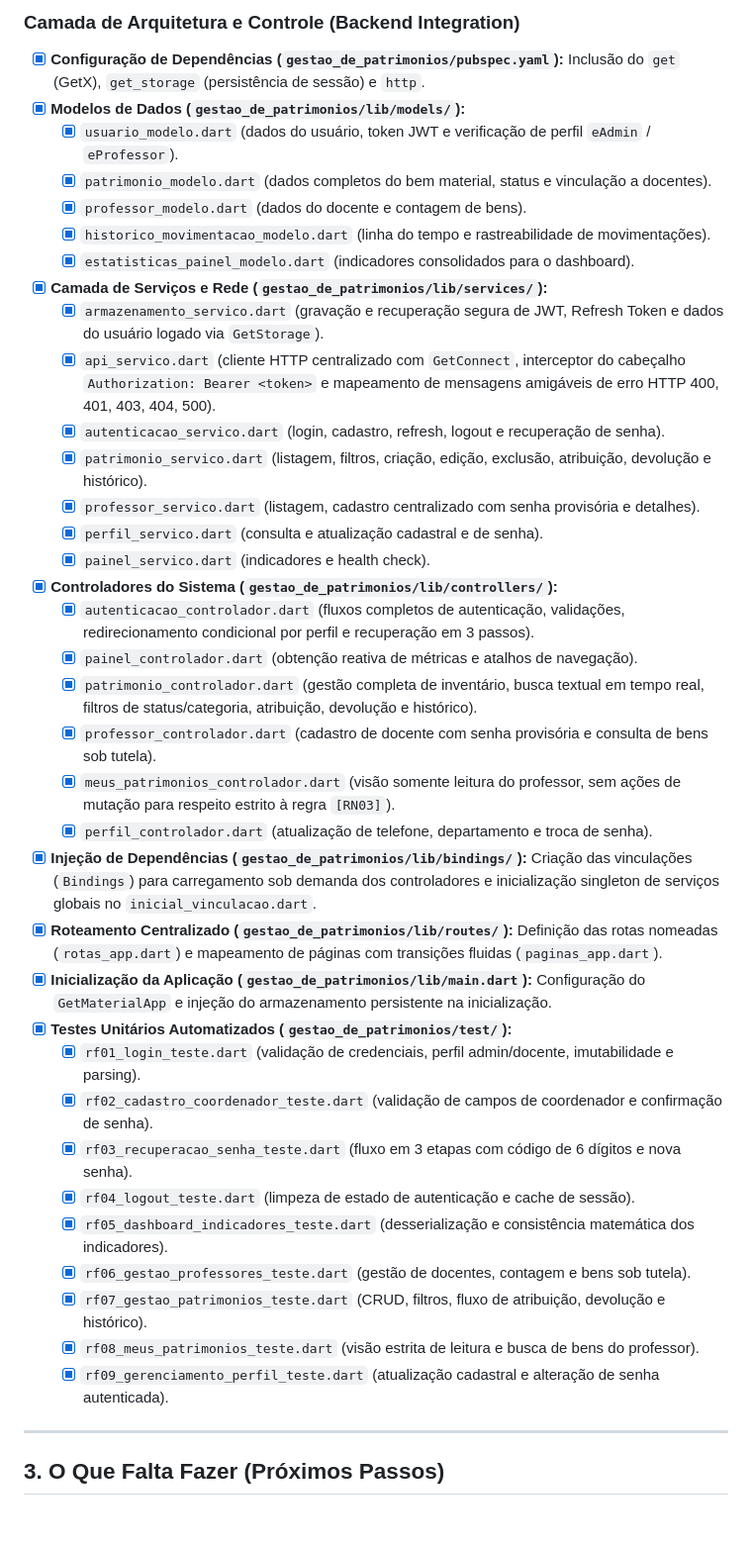
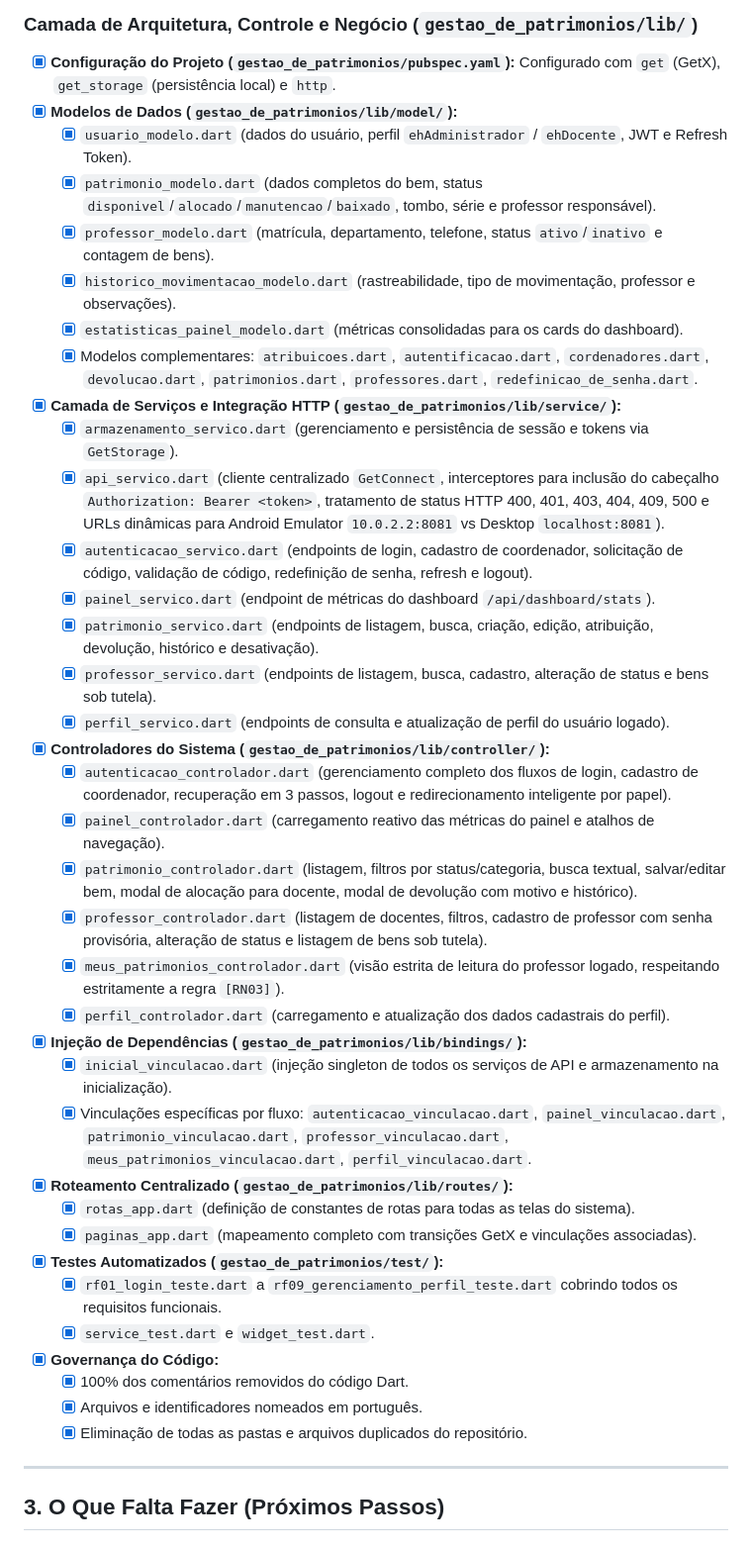
Before and after one commit to nicklaranjeira/Projeto-Sistema-Integrado-de-Gestao-de-Patrimonio-Escolar, a Markdown page: TODO.md, the part around one of its changes. Shown at 99% size. Rendered like a GitHub page.

Commit message:
feat: update TODO checklist with detailed implementation status and next steps for the asset management system

```diff
--- a/TODO.md
+++ b/TODO.md
@@ -24,40 +24,41 @@ Este documento detalha o status de implementação do **Sistema Integrado de Ges
 
-### Camada de Arquitetura e Controle (Backend Integration)
-- [x] **Configuração de Dependências (`gestao_de_patrimonios/pubspec.yaml`):** Inclusão do `get` (GetX), `get_storage` (persistência de sessão) e `http`.
-- [x] **Modelos de Dados (`gestao_de_patrimonios/lib/models/`):**
-  - [x] `usuario_modelo.dart` (dados do usuário, token JWT e verificação de perfil `eAdmin` / `eProfessor`).
-  - [x] `patrimonio_modelo.dart` (dados completos do bem material, status e vinculação a docentes).
-  - [x] `professor_modelo.dart` (dados do docente e contagem de bens).
-  - [x] `historico_movimentacao_modelo.dart` (linha do tempo e rastreabilidade de movimentações).
-  - [x] `estatisticas_painel_modelo.dart` (indicadores consolidados para o dashboard).
-- [x] **Camada de Serviços e Rede (`gestao_de_patrimonios/lib/services/`):**
-  - [x] `armazenamento_servico.dart` (gravação e recuperação segura de JWT, Refresh Token e dados do usuário logado via `GetStorage`).
-  - [x] `api_servico.dart` (cliente HTTP centralizado com `GetConnect`, interceptor do cabeçalho `Authorization: Bearer <token>` e mapeamento de mensagens amigáveis de erro HTTP 400, 401, 403, 404, 500).
-  - [x] `autenticacao_servico.dart` (login, cadastro, refresh, logout e recuperação de senha).
-  - [x] `patrimonio_servico.dart` (listagem, filtros, criação, edição, exclusão, atribuição, devolução e histórico).
-  - [x] `professor_servico.dart` (listagem, cadastro centralizado com senha provisória e detalhes).
-  - [x] `perfil_servico.dart` (consulta e atualização cadastral e de senha).
-  - [x] `painel_servico.dart` (indicadores e health check).
-- [x] **Controladores do Sistema (`gestao_de_patrimonios/lib/controllers/`):**
-  - [x] `autenticacao_controlador.dart` (fluxos completos de autenticação, validações, redirecionamento condicional por perfil e recuperação em 3 passos).
-  - [x] `painel_controlador.dart` (obtenção reativa de métricas e atalhos de navegação).
-  - [x] `patrimonio_controlador.dart` (gestão completa de inventário, busca textual em tempo real, filtros de status/categoria, atribuição, devolução e histórico).
-  - [x] `professor_controlador.dart` (cadastro de docente com senha provisória e consulta de bens sob tutela).
-  - [x] `meus_patrimonios_controlador.dart` (visão somente leitura do professor, sem ações de mutação para respeito estrito à regra `[RN03]`).
-  - [x] `perfil_controlador.dart` (atualização de telefone, departamento e troca de senha).
-- [x] **Injeção de Dependências (`gestao_de_patrimonios/lib/bindings/`):** Criação das vinculações (`Bindings`) para carregamento sob demanda dos controladores e inicialização singleton de serviços globais no `inicial_vinculacao.dart`.
-- [x] **Roteamento Centralizado (`gestao_de_patrimonios/lib/routes/`):** Definição das rotas nomeadas (`rotas_app.dart`) e mapeamento de páginas com transições fluidas (`paginas_app.dart`).
-- [x] **Inicialização da Aplicação (`gestao_de_patrimonios/lib/main.dart`):** Configuração do `GetMaterialApp` e injeção do armazenamento persistente na inicialização.
-- [x] **Testes Unitários Automatizados (`gestao_de_patrimonios/test/`):**
-  - [x] `rf01_login_teste.dart` (validação de credenciais, perfil admin/docente, imutabilidade e parsing).
-  - [x] `rf02_cadastro_coordenador_teste.dart` (validação de campos de coordenador e confirmação de senha).
-  - [x] `rf03_recuperacao_senha_teste.dart` (fluxo em 3 etapas com código de 6 dígitos e nova senha).
-  - [x] `rf04_logout_teste.dart` (limpeza de estado de autenticação e cache de sessão).
-  - [x] `rf05_dashboard_indicadores_teste.dart` (desserialização e consistência matemática dos indicadores).
-  - [x] `rf06_gestao_professores_teste.dart` (gestão de docentes, contagem e bens sob tutela).
-  - [x] `rf07_gestao_patrimonios_teste.dart` (CRUD, filtros, fluxo de atribuição, devolução e histórico).
-  - [x] `rf08_meus_patrimonios_teste.dart` (visão estrita de leitura e busca de bens do professor).
-  - [x] `rf09_gerenciamento_perfil_teste.dart` (atualização cadastral e alteração de senha autenticada).
+### Camada de Arquitetura, Controle e Negócio (`gestao_de_patrimonios/lib/`)
+- [x] **Configuração do Projeto (`gestao_de_patrimonios/pubspec.yaml`):** Configurado com `get` (GetX), `get_storage` (persistência local) e `http`.
+- [x] **Modelos de Dados (`gestao_de_patrimonios/lib/model/`):**
+  - [x] `usuario_modelo.dart` (dados do usuário, perfil `ehAdministrador` / `ehDocente`, JWT e Refresh Token).
+  - [x] `patrimonio_modelo.dart` (dados completos do bem, status `disponivel`/`alocado`/`manutencao`/`baixado`, tombo, série e professor responsável).
+  - [x] `professor_modelo.dart` (matrícula, departamento, telefone, status `ativo`/`inativo` e contagem de bens).
+  - [x] `historico_movimentacao_modelo.dart` (rastreabilidade, tipo de movimentação, professor e observações).
+  - [x] `estatisticas_painel_modelo.dart` (métricas consolidadas para os cards do dashboard).
+  - [x] Modelos complementares: `atribuicoes.dart`, `autentificacao.dart`, `cordenadores.dart`, `devolucao.dart`, `patrimonios.dart`, `professores.dart`, `redefinicao_de_senha.dart`.
+- [x] **Camada de Serviços e Integração HTTP (`gestao_de_patrimonios/lib/service/`):**
+  - [x] `armazenamento_servico.dart` (gerenciamento e persistência de sessão e tokens via `GetStorage`).
+  - [x] `api_servico.dart` (cliente centralizado `GetConnect`, interceptores para inclusão do cabeçalho `Authorization: Bearer <token>`, tratamento de status HTTP 400, 401, 403, 404, 409, 500 e URLs dinâmicas para Android Emulator `10.0.2.2:8081` vs Desktop `localhost:8081`).
+  - [x] `autenticacao_servico.dart` (endpoints de login, cadastro de coordenador, solicitação de código, validação de código, redefinição de senha, refresh e logout).
+  - [x] `painel_servico.dart` (endpoint de métricas do dashboard `/api/dashboard/stats`).
+  - [x] `patrimonio_servico.dart` (endpoints de listagem, busca, criação, edição, atribuição, devolução, histórico e desativação).
+  - [x] `professor_servico.dart` (endpoints de listagem, busca, cadastro, alteração de status e bens sob tutela).
+  - [x] `perfil_servico.dart` (endpoints de consulta e atualização de perfil do usuário logado).
+- [x] **Controladores do Sistema (`gestao_de_patrimonios/lib/controller/`):**
+  - [x] `autenticacao_controlador.dart` (gerenciamento completo dos fluxos de login, cadastro de coordenador, recuperação em 3 passos, logout e redirecionamento inteligente por papel).
+  - [x] `painel_controlador.dart` (carregamento reativo das métricas do painel e atalhos de navegação).
+  - [x] `patrimonio_controlador.dart` (listagem, filtros por status/categoria, busca textual, salvar/editar bem, modal de alocação para docente, modal de devolução com motivo e histórico).
+  - [x] `professor_controlador.dart` (listagem de docentes, filtros, cadastro de professor com senha provisória, alteração de status e listagem de bens sob tutela).
+  - [x] `meus_patrimonios_controlador.dart` (visão estrita de leitura do professor logado, respeitando estritamente a regra `[RN03]`).
+  - [x] `perfil_controlador.dart` (carregamento e atualização dos dados cadastrais do perfil).
+- [x] **Injeção de Dependências (`gestao_de_patrimonios/lib/bindings/`):**
+  - [x] `inicial_vinculacao.dart` (injeção singleton de todos os serviços de API e armazenamento na inicialização).
+  - [x] Vinculações específicas por fluxo: `autenticacao_vinculacao.dart`, `painel_vinculacao.dart`, `patrimonio_vinculacao.dart`, `professor_vinculacao.dart`, `meus_patrimonios_vinculacao.dart`, `perfil_vinculacao.dart`.
+- [x] **Roteamento Centralizado (`gestao_de_patrimonios/lib/routes/`):**
+  - [x] `rotas_app.dart` (definição de constantes de rotas para todas as telas do sistema).
+  - [x] `paginas_app.dart` (mapeamento completo com transições GetX e vinculações associadas).
+- [x] **Testes Automatizados (`gestao_de_patrimonios/test/`):**
+  - [x] `rf01_login_teste.dart` a `rf09_gerenciamento_perfil_teste.dart` cobrindo todos os requisitos funcionais.
+  - [x] `service_test.dart` e `widget_test.dart`.
+- [x] **Governança do Código:**
+  - [x] 100% dos comentários removidos do código Dart.
+  - [x] Arquivos e identificadores nomeados em português.
+  - [x] Eliminação de todas as pastas e arquivos duplicados do repositório.
 
 ---
 
```
Also changed, not shown: other parts of TODO.md (+48 -62 lines).
